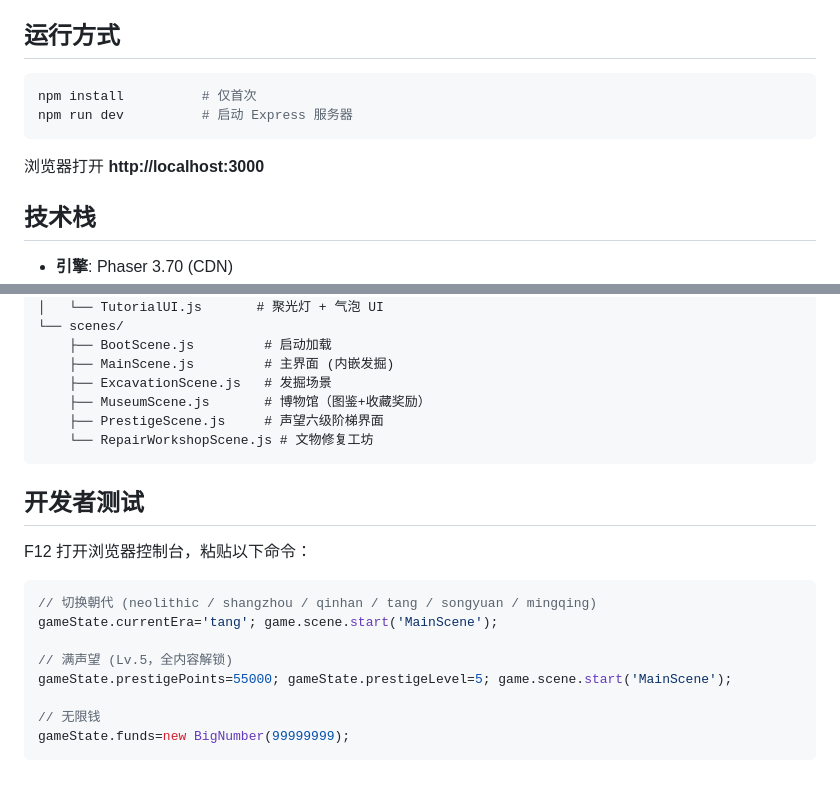
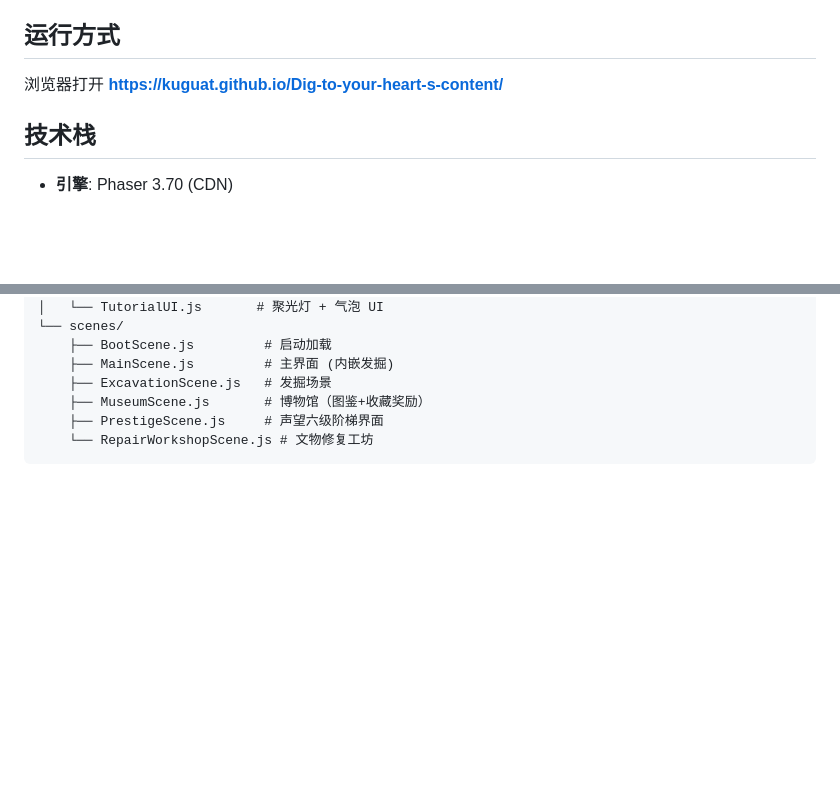
Before and after one commit to kuguat/Dig-to-your-heart-s-content, a Markdown page: README.md, 2 parts joined by grey strips. Rendered like a GitHub page; blank space fills up the shorter version.

Commit message:
Update README with new run instructions and cleanup
Removed development testing instructions and updated run instructions.

````diff
--- a/README.md
+++ b/README.md
@@ -4,11 +4,8 @@
 网页端文化考古模拟游戏。从新石器时代的陶片开始，发掘中华五千年文明的失落文物。核心玩法：刮土揭示文物 → 鉴定真伪 → 收益升级 → 提升声望解锁新机制 → 最终转生开启永久加成。
 
 ## 运行方式
-```bash
-npm install          # 仅首次
-npm run dev          # 启动 Express 服务器
-```
-浏览器打开 **http://localhost:3000**
+
+浏览器打开 **https://kuguat.github.io/Dig-to-your-heart-s-content/**
 
 ## 技术栈
 - **引擎**: Phaser 3.70 (CDN)
@@ -78,17 +75,3 @@ src/
     ├── PrestigeScene.js     # 声望六级阶梯界面
     └── RepairWorkshopScene.js # 文物修复工坊
 ```
-
-## 开发者测试
-F12 打开浏览器控制台，粘贴以下命令：
-
-```js
-// 切换朝代 (neolithic / shangzhou / qinhan / tang / songyuan / mingqing)
-gameState.currentEra='tang'; game.scene.start('MainScene');
-
-// 满声望 (Lv.5，全内容解锁)
-gameState.prestigePoints=55000; gameState.prestigeLevel=5; game.scene.start('MainScene');
-
-// 无限钱
-gameState.funds=new BigNumber(99999999);
-```
````
